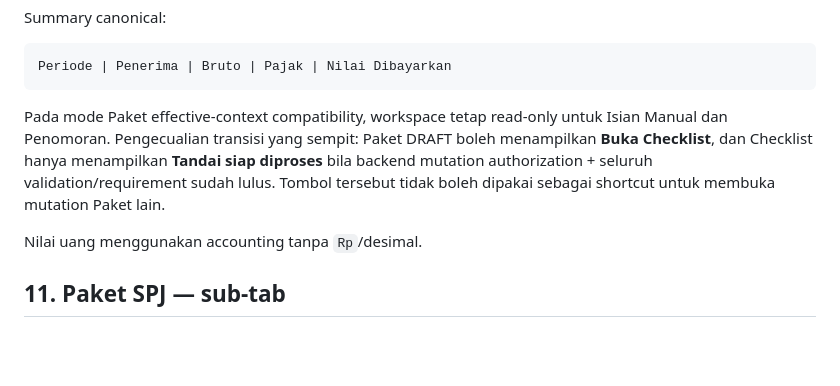
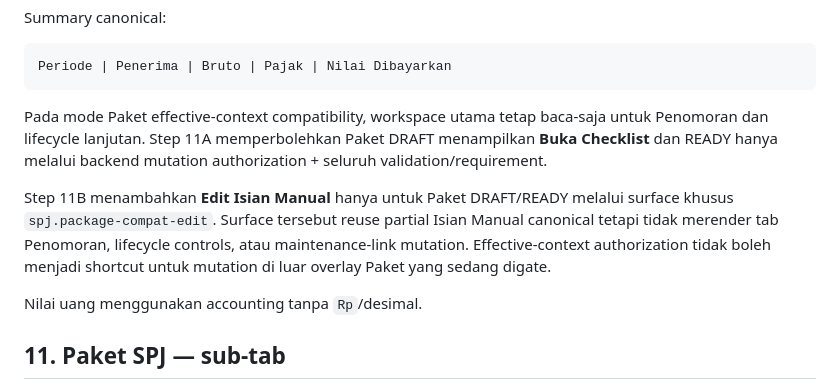
Before and after one commit to amwaluddinlubis-code/APP-SPJ, a Markdown page: docs/GUI_STANDARDIZATION.md, the part around the change. GitHub-like rendering; blank space fills up the shorter version.

Commit message:
docs: define Step 11B compatibility editor UX

````diff
--- a/docs/GUI_STANDARDIZATION.md
+++ b/docs/GUI_STANDARDIZATION.md
@@ -248,12 +248,16 @@ Summary canonical:
 Periode | Penerima | Bruto | Pajak | Nilai Dibayarkan
 ```
 
-Pada mode Paket effective-context compatibility, workspace tetap read-only untuk
-Isian Manual dan Penomoran. Pengecualian transisi yang sempit: Paket DRAFT boleh
-menampilkan **Buka Checklist**, dan Checklist hanya menampilkan **Tandai siap
-diproses** bila backend mutation authorization + seluruh validation/requirement
-sudah lulus. Tombol tersebut tidak boleh dipakai sebagai shortcut untuk membuka
-mutation Paket lain.
+Pada mode Paket effective-context compatibility, workspace utama tetap baca-saja
+untuk Penomoran dan lifecycle lanjutan. Step 11A memperbolehkan Paket DRAFT
+menampilkan **Buka Checklist** dan READY hanya melalui backend mutation
+authorization + seluruh validation/requirement.
+
+Step 11B menambahkan **Edit Isian Manual** hanya untuk Paket DRAFT/READY melalui
+surface khusus `spj.package-compat-edit`. Surface tersebut reuse partial Isian
+Manual canonical tetapi tidak merender tab Penomoran, lifecycle controls, atau
+maintenance-link mutation. Effective-context authorization tidak boleh menjadi
+shortcut untuk mutation di luar overlay Paket yang sedang digate.
 
 Nilai uang menggunakan accounting tanpa `Rp`/desimal.
 
````
